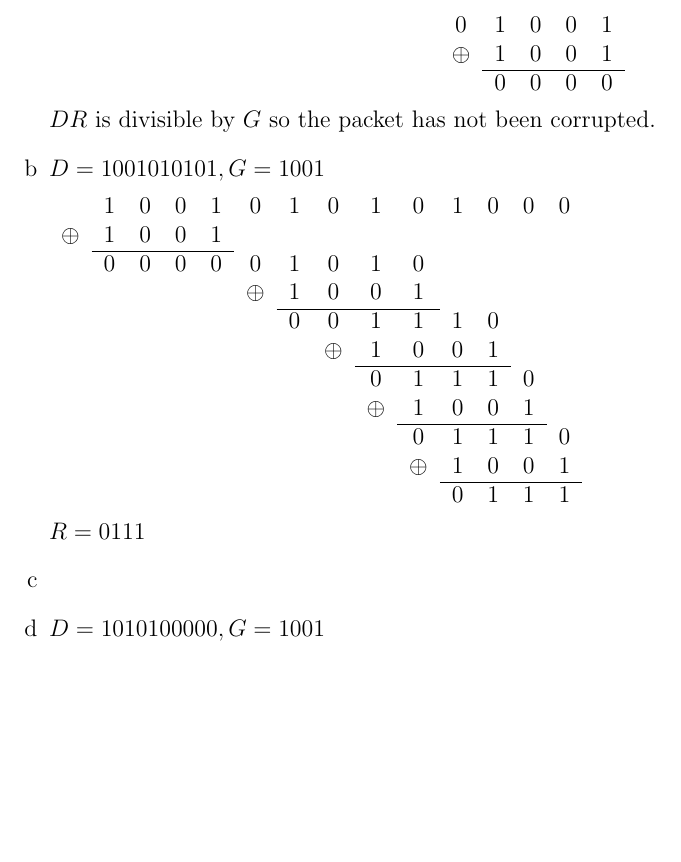
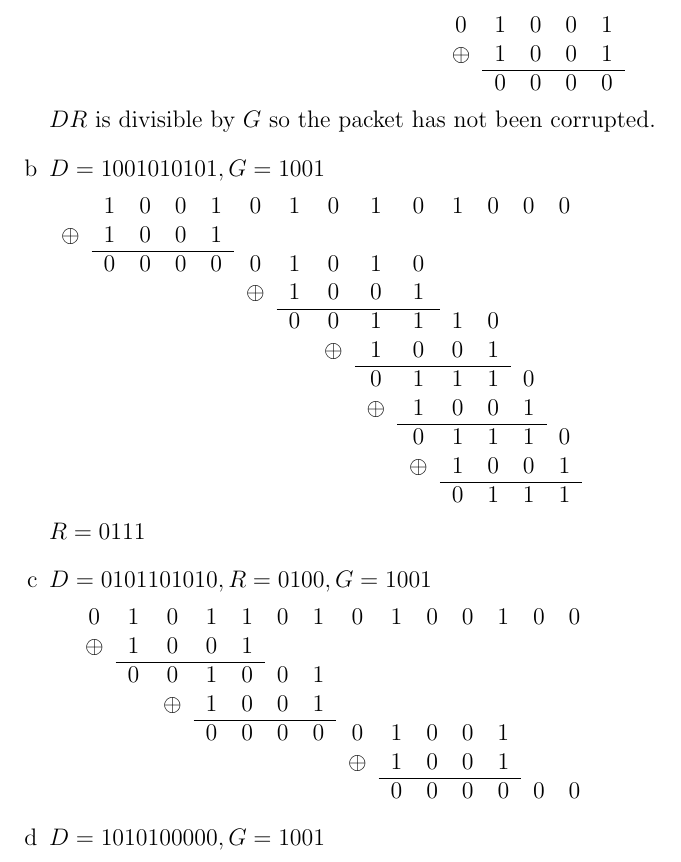
Before and after one commit to NetwerkenEnGedistribueerdeSystemen/NWI-IBC021_assignment7, a LaTeX problem sheet (answers/assignment7_s4549775.tex): part of page 2 of 3, cut so that both start at the same text, the shorter picture padded with empty space. Compiled offline with pdfLaTeX.

Commit message:
Answer 3c.

```diff
--- a/answers/assignment7_s4549775.tex
+++ b/answers/assignment7_s4549775.tex
@@ -67,6 +67,18 @@
 
 	$R = 0111$
 	\item %c
+	$D = 0101101010, R = 0100, G = 1001$
+
+	\begin{tabular}{ccccccccccccccc}
+		& 0 & 1 & 0 & 1 & 1 & 0 & 1 & 0 & 1 & 0 & 0 & 1 & 0 & 0\\
+		& $\oplus$ & 1 & 0 & 0 & 1\\\cline{3-6}
+		&& 0 & 0 & 1 & 0 & 0 & 1\\
+		&&& $\oplus$ & 1 & 0 & 0 & 1\\\cline{5-8}
+		&&&& 0 & 0 & 0 & 0 & 0 & 1 & 0 & 0 & 1\\
+		&&&&&&&& $\oplus$ & 1 & 0 & 0 & 1\\\cline{10-13}
+		&&&&&&&&& 0 & 0 & 0 & 0 & 0 & 0\\
+	\end{tabular}
+
 	\item %d
 	$D = 1010100000, G = 1001$
 
```
